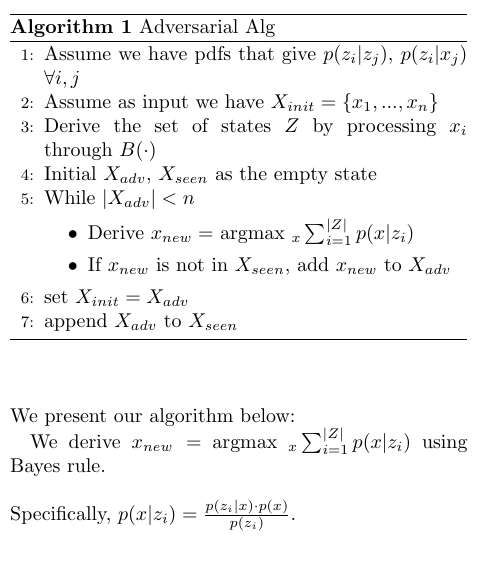
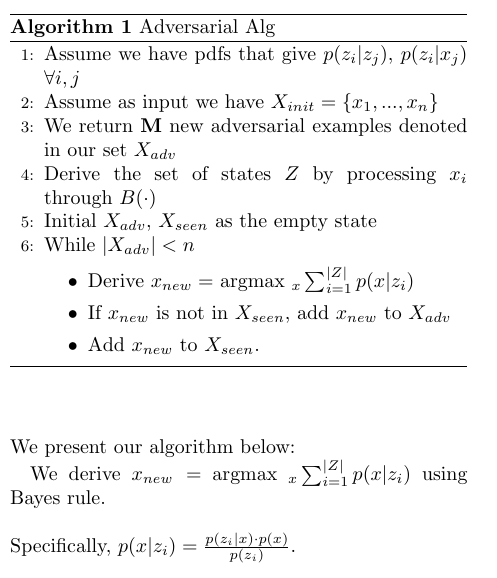
Before and after one commit to gangopad/hash-project, a LaTeX paper (paper/adversarial_hash.tex): part of one column of page 5 of 7, cut so that both start at the same text. Compiled offline with pdfLaTeX; a LaTeX package or settings file that is missing is left out.

Commit message:
updated paper

```diff
--- a/paper/adversarial_hash.tex
+++ b/paper/adversarial_hash.tex
@@ -369,15 +369,15 @@ We present our algorithm below:
 \begin{algorithmic}[1]
 \State Assume we have pdfs that give $p(z_{i} | z_{j})$, $p(z_{i} | x_{j})$ $\forall i,j$
 \State Assume as input we have $X_{init} = \{x_{1}, ..., x_{n}\}$
+\State We return \textbf{M} new adversarial examples denoted in our set $X_{adv}$
 \State Derive the set of states $Z$ by processing $x_{i}$ through $B(\cdot)$
 \State Initial $X_{adv}$, $X_{seen}$ as the empty state
 \State While $|X_{adv} | < n$
 \begin{itemize}
 \item Derive $x_{new} =$ argmax $_{x} \sum_{i=1}^{|Z|} p(x | z_{i})$
 \item If $x_{new}$ is not in $X_{seen}$, add $x_{new}$ to $X_{adv}$
+\item Add $x_{new}$ to $X_{seen}$.
 \end{itemize}
-\State set $X_{init} = X_{adv}$
-\State append $X_{adv}$ to $X_{seen}$
 \end{algorithmic}
 \end{algorithm}
 
```
